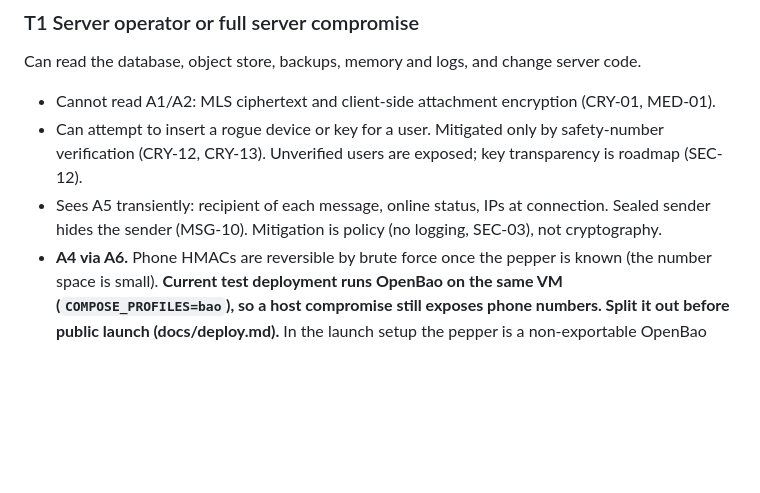
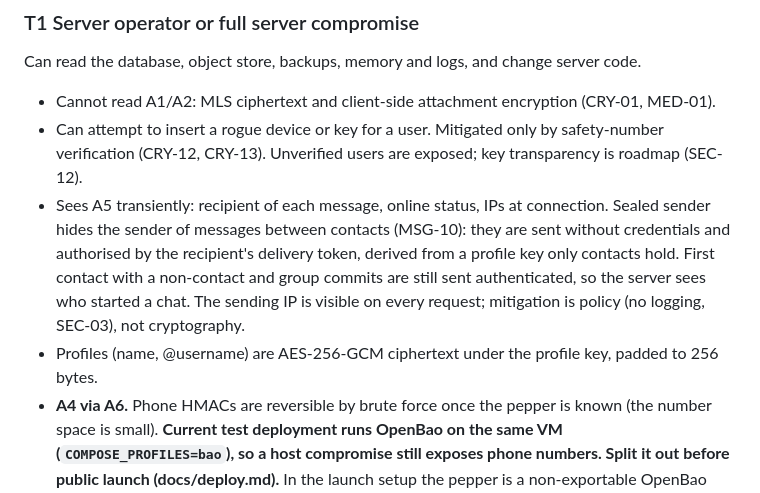
Before and after one commit to bjornaer/siegel-messenger, a Markdown page: docs/threat-model.md, the part around the change. Drawn GitHub-style; blank space fills up the shorter version.

Commit message:
docs: threat model covers sealed sender and encrypted profiles

```diff
--- a/docs/threat-model.md
+++ b/docs/threat-model.md
@@ -28,7 +28,11 @@ Can read the database, object store, backups, memory and logs, and change server
 - Can attempt to insert a rogue device or key for a user. Mitigated only by safety-number verification
   (CRY-12, CRY-13). Unverified users are exposed; key transparency is roadmap (SEC-12).
 - Sees A5 transiently: recipient of each message, online status, IPs at connection. Sealed sender hides the
-  sender (MSG-10). Mitigation is policy (no logging, SEC-03), not cryptography.
+  sender of messages between contacts (MSG-10): they are sent without credentials and authorised by the
+  recipient's delivery token, derived from a profile key only contacts hold. First contact with a
+  non-contact and group commits are still sent authenticated, so the server sees who started a chat.
+  The sending IP is visible on every request; mitigation is policy (no logging, SEC-03), not cryptography.
+- Profiles (name, @username) are AES-256-GCM ciphertext under the profile key, padded to 256 bytes.
 - **A4 via A6.** Phone HMACs are reversible by brute force once the pepper is known (the number space is small).
   **Current test deployment runs OpenBao on the same VM (`COMPOSE_PROFILES=bao`), so a host compromise
   still exposes phone numbers. Split it out before public launch (docs/deploy.md).**
```
